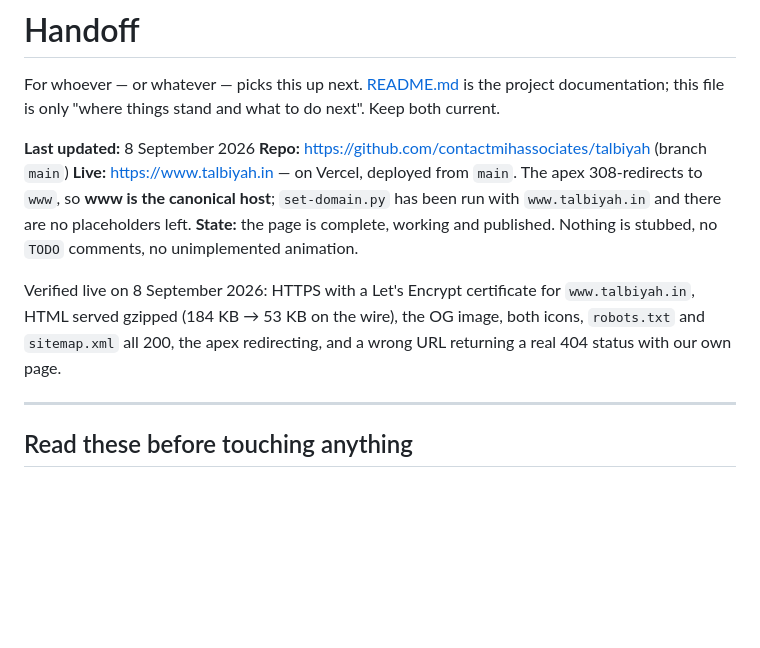
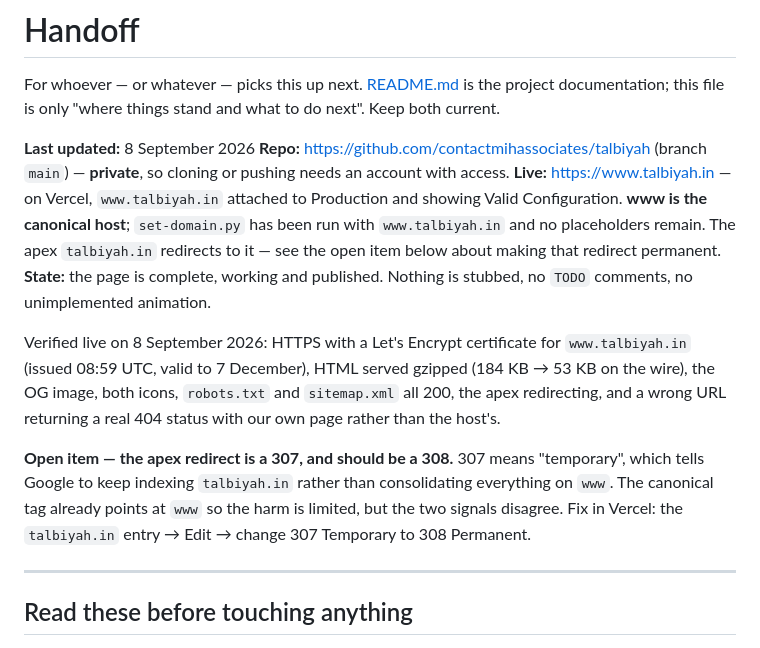
Before and after one commit to contactmihassociates/talbiyah, a Markdown page: HANDOFF.md, the part around the change. Drawn GitHub-style; blank space fills up the shorter version.

```diff
--- a/HANDOFF.md
+++ b/HANDOFF.md
@@ -5,17 +5,27 @@ project documentation; this file is only "where things stand and what to do
 next". Keep both current.
 
 **Last updated:** 8 September 2026
-**Repo:** https://github.com/contactmihassociates/talbiyah (branch `main`)
-**Live:** https://www.talbiyah.in — on Vercel, deployed from `main`. The apex
-308-redirects to `www`, so **www is the canonical host**; `set-domain.py` has
-been run with `www.talbiyah.in` and there are no placeholders left.
+**Repo:** https://github.com/contactmihassociates/talbiyah (branch `main`) —
+**private**, so cloning or pushing needs an account with access.
+**Live:** https://www.talbiyah.in — on Vercel, `www.talbiyah.in` attached to
+Production and showing Valid Configuration. **www is the canonical host**;
+`set-domain.py` has been run with `www.talbiyah.in` and no placeholders remain.
+The apex `talbiyah.in` redirects to it — see the open item below about making
+that redirect permanent.
 **State:** the page is complete, working and published. Nothing is stubbed, no
 `TODO` comments, no unimplemented animation.
 
 Verified live on 8 September 2026: HTTPS with a Let's Encrypt certificate for
-`www.talbiyah.in`, HTML served gzipped (184 KB → 53 KB on the wire), the
-OG image, both icons, `robots.txt` and `sitemap.xml` all 200, the apex
-redirecting, and a wrong URL returning a real 404 status with our own page.
+`www.talbiyah.in` (issued 08:59 UTC, valid to 7 December), HTML served gzipped
+(184 KB → 53 KB on the wire), the OG image, both icons, `robots.txt` and
+`sitemap.xml` all 200, the apex redirecting, and a wrong URL returning a real
+404 status with our own page rather than the host's.
+
+**Open item — the apex redirect is a 307, and should be a 308.** 307 means
+"temporary", which tells Google to keep indexing `talbiyah.in` rather than
+consolidating everything on `www`. The canonical tag already points at `www` so
+the harm is limited, but the two signals disagree. Fix in Vercel: the
+`talbiyah.in` entry → Edit → change 307 Temporary to 308 Permanent.
 
 ---
 
```
Also changed, not shown: README.md (+12 -7 lines).
